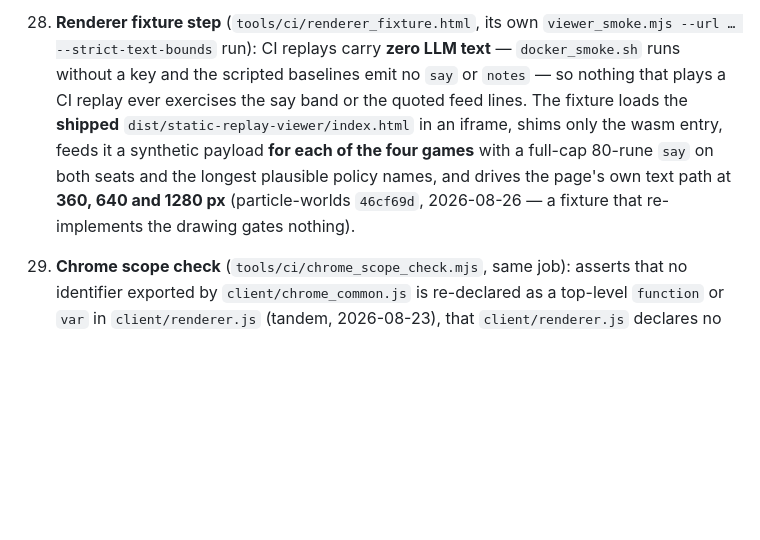
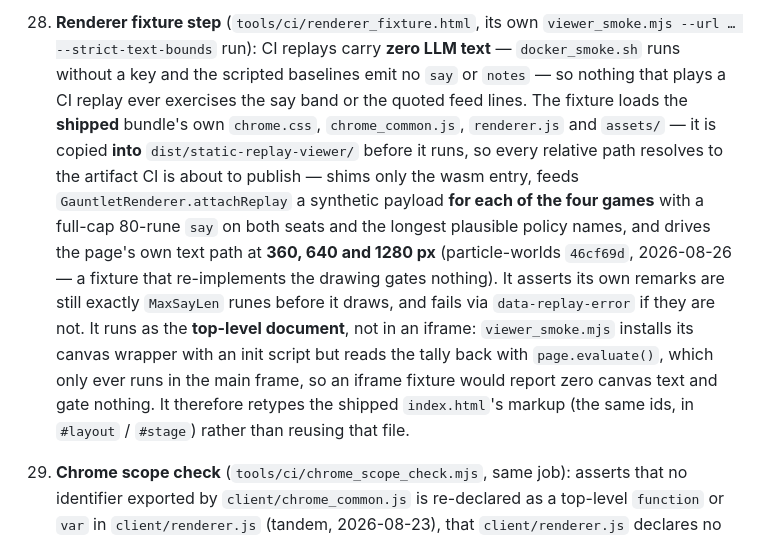
Before and after one commit to Metta-AI/cogame-board-gauntlet, a Markdown page: docs/plans/2026-08-27-board-gauntlet-design.md, the part around the change. GitHub-like rendering; blank space fills up the shorter version.

Commit message:
r1-N6: record that the renderer fixture runs as the main frame, not in an iframe
The note described the fixture as loading the shipped index.html in an
iframe. tools/ci/renderer_fixture.html is the top-level document instead,
and states why in its own header: viewer_smoke.mjs installs the canvas
wrapper via an init script but reads the tally back with page.evaluate(),
which only runs in the main frame, so an iframe fixture would report zero
canvas text and gate nothing at all. It does load the SHIPPED code -- it is
copied into dist/static-replay-viewer/ first, so ./chrome.css,
./chrome_common.js, ./renderer.js and ./assets resolve to the artifact CI
is about to publish -- and retypes only the markup.

The note now says that, and records the fixture's full-length assertion
(r1-N1). No code change.

```diff
--- a/docs/plans/2026-08-27-board-gauntlet-design.md
+++ b/docs/plans/2026-08-27-board-gauntlet-design.md
@@ -1355,11 +1355,19 @@ only harness. `NIM_TESTS` is left unset — every `tests/*.nim` runs in both deb
     `viewer_smoke.mjs --url … --strict-text-bounds` run): CI replays carry **zero LLM text** —
     `docker_smoke.sh` runs without a key and the scripted baselines emit no `say` or `notes` — so
     nothing that plays a CI replay ever exercises the say band or the quoted feed lines. The fixture
-    loads the **shipped** `dist/static-replay-viewer/index.html` in an iframe, shims only the wasm
-    entry, feeds it a synthetic payload **for each of the four games** with a full-cap 80-rune `say`
-    on both seats and the longest plausible policy names, and drives the page's own text path at
-    **360, 640 and 1280 px** (particle-worlds `46cf69d`, 2026-08-26 — a fixture that re-implements
-    the drawing gates nothing).
+    loads the **shipped** bundle's own `chrome.css`, `chrome_common.js`, `renderer.js` and
+    `assets/` — it is copied **into** `dist/static-replay-viewer/` before it runs, so every relative
+    path resolves to the artifact CI is about to publish — shims only the wasm entry, feeds
+    `GauntletRenderer.attachReplay` a synthetic payload **for each of the four games** with a
+    full-cap 80-rune `say` on both seats and the longest plausible policy names, and drives the
+    page's own text path at **360, 640 and 1280 px** (particle-worlds `46cf69d`, 2026-08-26 — a
+    fixture that re-implements the drawing gates nothing). It asserts its own remarks are still
+    exactly `MaxSayLen` runes before it draws, and fails via `data-replay-error` if they are not.
+    It runs as the **top-level document**, not in an iframe: `viewer_smoke.mjs` installs its canvas
+    wrapper with an init script but reads the tally back with `page.evaluate()`, which only ever
+    runs in the main frame, so an iframe fixture would report zero canvas text and gate nothing.
+    It therefore retypes the shipped `index.html`'s markup (the same ids, in `#layout` / `#stage`)
+    rather than reusing that file.
 
 29. **Chrome scope check** (`tools/ci/chrome_scope_check.mjs`, same job): asserts that no identifier
     exported by `client/chrome_common.js` is re-declared as a top-level `function` or `var` in
```
